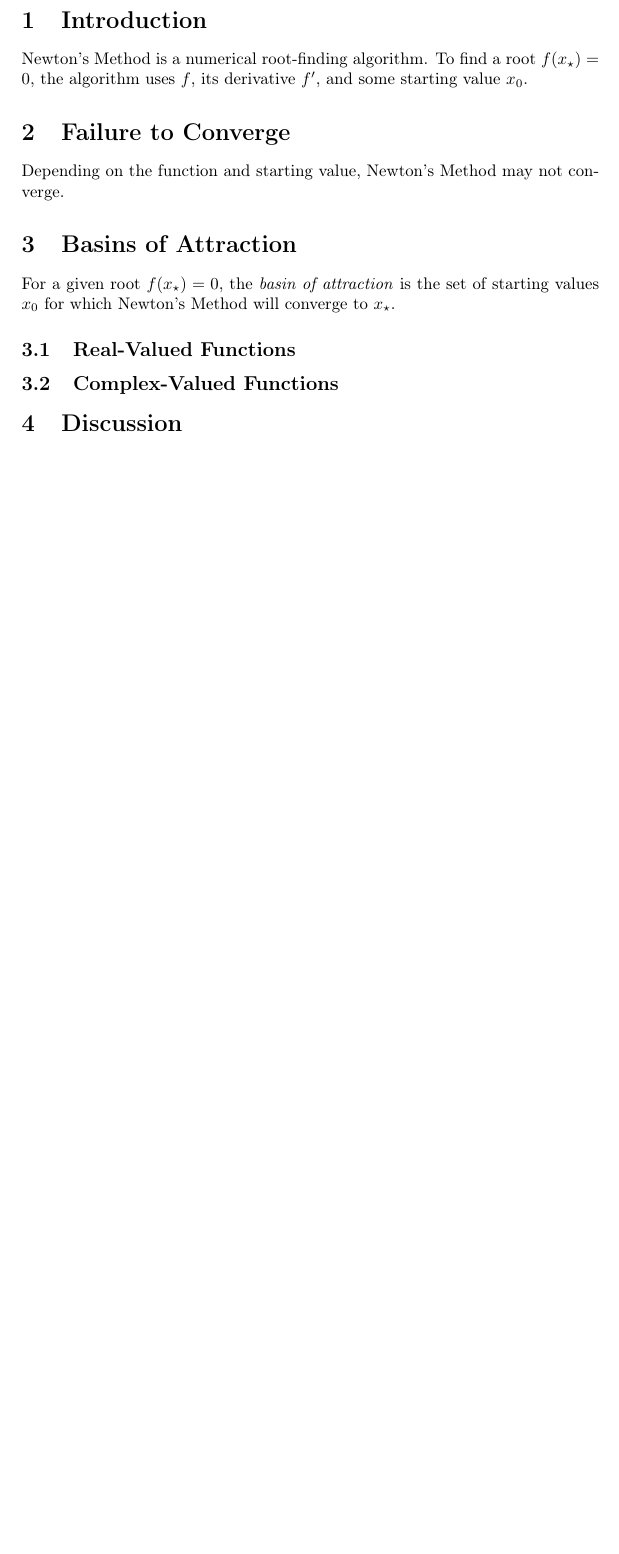
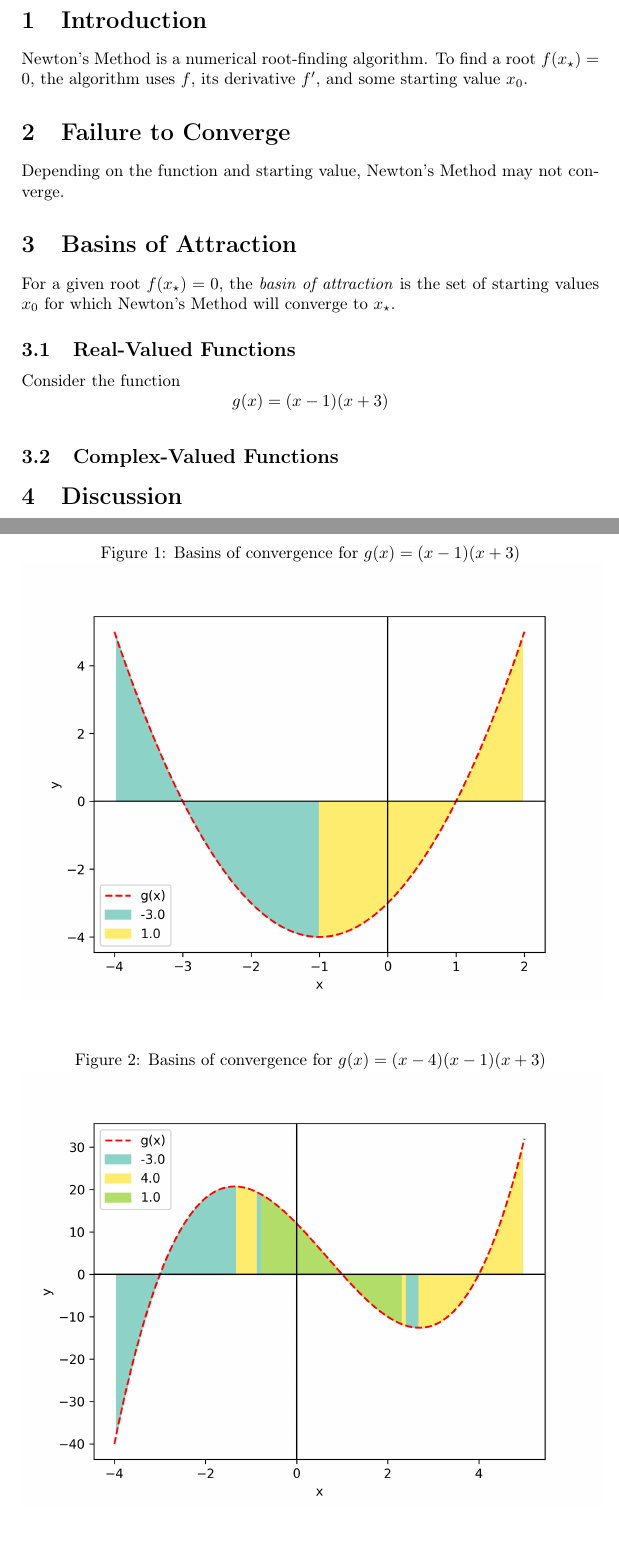
Before and after one commit to benraivel/MA332, a LaTeX document (Projects/Project1/Report/Project1.tex): part of the page before the commit and two parts of pages 1 and 2 of 2 after it, the two joined at a grey line, cut so that both start at the same text, the shorter picture padded with empty space. Compiled offline with pdfLaTeX.

Commit message:
created figure2 in code/report

```diff
--- a/Projects/Project1/Report/Project1.tex
+++ b/Projects/Project1/Report/Project1.tex
@@ -1,6 +1,9 @@
 \documentclass[10pt,a4paper]{article}
 \usepackage[utf8]{inputenc}
 \usepackage[T1]{fontenc}
+\usepackage{graphicx}
+\graphicspath{{./figures/}}
+
 \title{MA332 Project 1}
 \author{Ben Raivel}
 \begin{document}
@@ -15,6 +18,19 @@
 	For a given root $ f(x_\star) = 0$, the \emph{basin of attraction} is the set of starting values $ x_0 $ for which Newton's Method will converge to $ x_\star $.
 
 		\subsection{Real-Valued Functions}
+		Consider the function
+		$$ g(x) = (x - 1)(x + 3) $$
+
+		\begin{figure}[h]
+			\caption{Basins of convergence for $g(x) = (x - 1)(x + 3)$}
+			\includegraphics[scale=0.75]{figure1}
+		\end{figure}
+
+		\begin{figure}[h]
+			\caption{Basins of convergence for $g(x) = (x - 4)(x - 1)(x + 3)$}
+			\includegraphics[scale=0.75]{figure2}
+		\end{figure}
+
 
 		\subsection{Complex-Valued Functions}
 
```
Also changed, not shown: Projects/Project1/Report/Project1.pdf, Projects/Project1/Report/figures/figure1.png (added), Projects/Project1/Report/figures/figure2.png (added), 2 other files.
